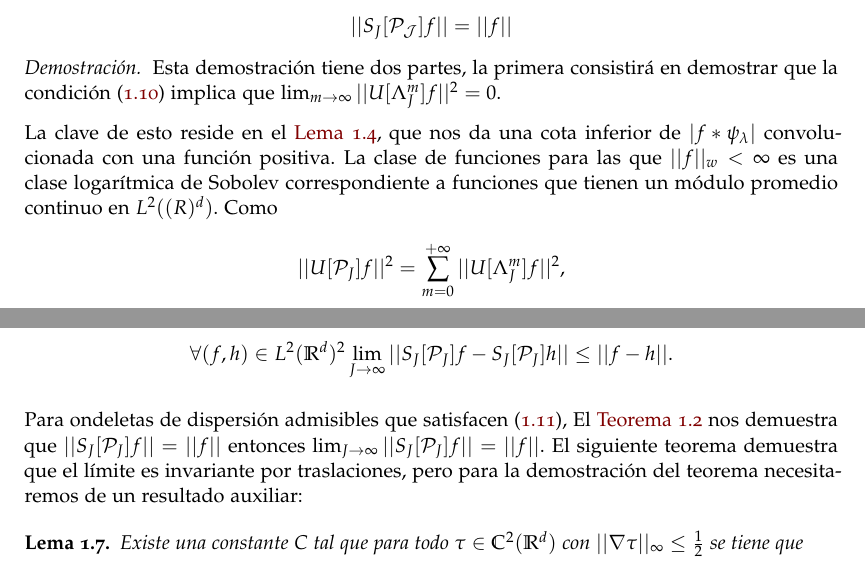
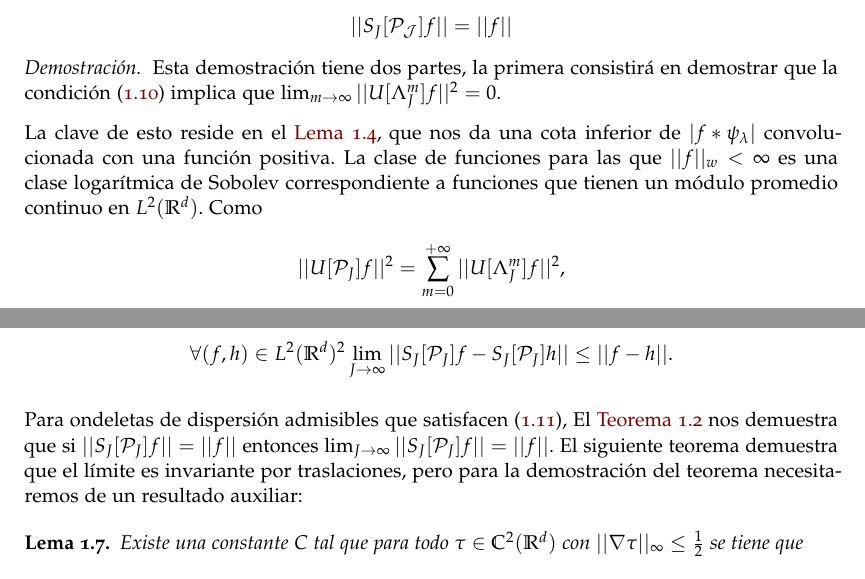
Before and after one commit to alejbormeg/TFG-LandmarkDetectionAndCNNAnalysis, a LaTeX book (Memoria/libro.tex, which reads Memoria/capitulos/capitulo01.tex): two parts of pages 45 and 51 of 67, joined at a grey line, cut so that both start at the same text. Compiled offline with pdfLaTeX.

```diff
--- a/Memoria/capitulos/capitulo01.tex
+++ b/Memoria/capitulos/capitulo01.tex
@@ -1154,7 +1154,7 @@
 
   \medskip
 
-  \noindent La clave de esto reside en el \autoref{lema::Cota_inferior}, que nos da una cota inferior de $|f\ast\psi_\lambda|$ convolucionada con una función positiva. La clase de funciones para las que $||f||_w < \infty$ es una clase logarítmica de Sobolev correspondiente a funciones que tienen un módulo promedio continuo en $L^2(\mathbb(R)^d)$. Como
+  \noindent La clave de esto reside en el \autoref{lema::Cota_inferior}, que nos da una cota inferior de $|f\ast\psi_\lambda|$ convolucionada con una función positiva. La clase de funciones para las que $||f||_w < \infty$ es una clase logarítmica de Sobolev correspondiente a funciones que tienen un módulo promedio continuo en $L^2(\mathbb{R}^d)$. Como
 
   $$ || U[\mathcal{P}_J]f ||^2= \sum_{m=0}^{+\infty} ||U[\Lambda_J^m]f||^2,$$
 
@@ -1418,7 +1418,7 @@
 
 \medskip
 
-\noindent Para ondeletas de dispersión admisibles que satisfacen \eqref{eq::1.7}, El \autoref{teoremaOndeletasAdmisibles} nos demuestra que $||S_J[\mathcal{P}_J]f||=||f||$ entonces $\lim_{J\rightarrow\infty}||S_J[\mathcal{P}_J]f||=||f||$. El siguiente teorema demuestra que el límite es invariante por traslaciones, pero para la demostración del teorema necesitaremos de un resultado auxiliar:
+\noindent Para ondeletas de dispersión admisibles que satisfacen \eqref{eq::1.7}, El \autoref{teoremaOndeletasAdmisibles} nos demuestra que si $||S_J[\mathcal{P}_J]f||=||f||$ entonces $\lim_{J\rightarrow\infty}||S_J[\mathcal{P}_J]f||=||f||$. El siguiente teorema demuestra que el límite es invariante por traslaciones, pero para la demostración del teorema necesitaremos de un resultado auxiliar:
 
 \begin{lema} \label{lema::constante}
   Existe una constante $C$ tal que para todo $\tau \in \C^2(\mathbb{R}^d)$ con $||\nabla \tau ||_\infty \leq \frac{1}{2}$ se tiene que
```
Also changed, not shown: Memoria/libro.pdf, Memoria/capitulos/capitulo01.tex (4 more changed lines), 4 other files.
